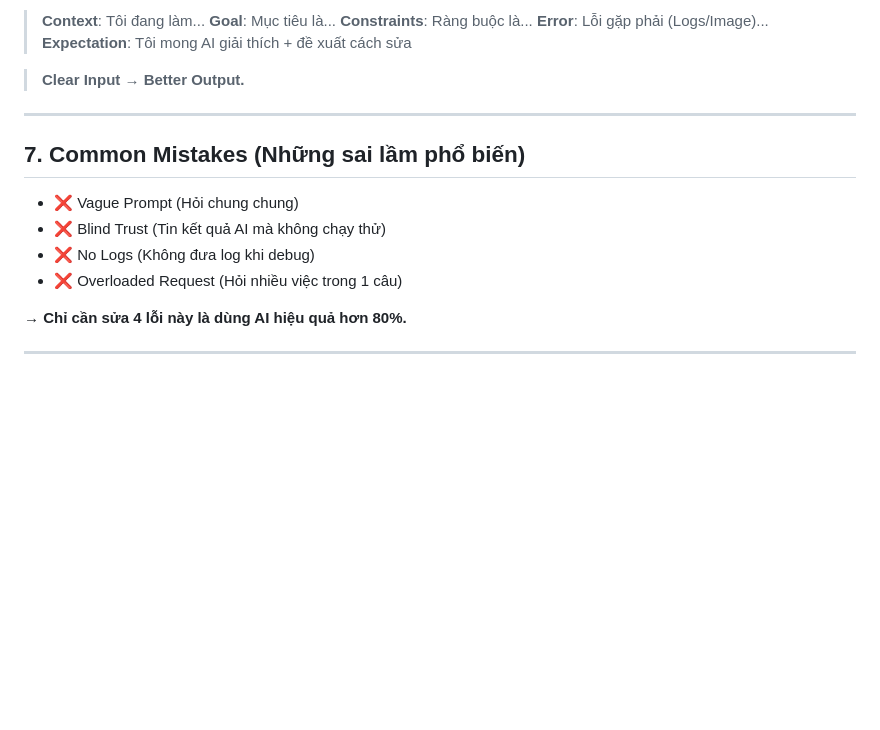
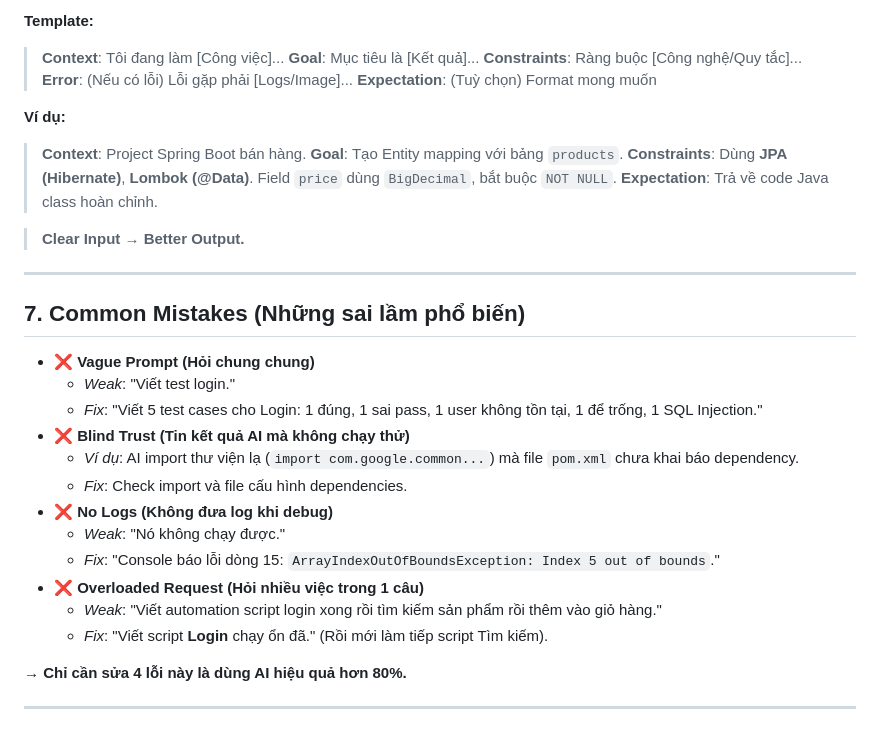
Before and after one commit to HungPhan200591/AI-traning, a Markdown page: docs/00_ai_mindset.md, the part around one of its changes. GitHub-like rendering; blank space fills up the shorter version.

Commit message:
docs: Add initial documentation on AI mindset.

```diff
--- a/docs/00_ai_mindset.md
+++ b/docs/00_ai_mindset.md
@@ -106,9 +125,16 @@ Không nói chuyện dài dòng với AI.
 
-> **Context**: Tôi đang làm...
-> **Goal**: Mục tiêu là...
-> **Constraints**: Ràng buộc là...
-> **Error**: Lỗi gặp phải (Logs/Image)...
-> **Expectation**: Tôi mong AI giải thích + đề xuất cách sửa
+**Template:**
+> **Context**: Tôi đang làm [Công việc]...
+> **Goal**: Mục tiêu là [Kết quả]...
+> **Constraints**: Ràng buộc [Công nghệ/Quy tắc]...
+> **Error**: (Nếu có lỗi) Lỗi gặp phải [Logs/Image]...
+> **Expectation**: (Tuỳ chọn) Format mong muốn
+
+**Ví dụ:**
+> **Context**: Project Spring Boot bán hàng.
+> **Goal**: Tạo Entity mapping với bảng `products`.
+> **Constraints**: Dùng **JPA (Hibernate)**, **Lombok (@Data)**. Field `price` dùng `BigDecimal`, bắt buộc `NOT NULL`.
+> **Expectation**: Trả về code Java class hoàn chỉnh.
 
 > **Clear Input → Better Output.**
 
@@ -116,10 +142,18 @@ Không nói chuyện dài dòng với AI.
 
 ## 7. Common Mistakes (Những sai lầm phổ biến)
 
-* ❌ Vague Prompt (Hỏi chung chung)
-* ❌ Blind Trust (Tin kết quả AI mà không chạy thử)
-* ❌ No Logs (Không đưa log khi debug)
-* ❌ Overloaded Request (Hỏi nhiều việc trong 1 câu)
+* ❌ **Vague Prompt (Hỏi chung chung)**
+    *   *Weak*: "Viết test login."
+    *   *Fix*: "Viết 5 test cases cho Login: 1 đúng, 1 sai pass, 1 user không tồn tại, 1 để trống, 1 SQL Injection."
+* ❌ **Blind Trust (Tin kết quả AI mà không chạy thử)**
+    *   *Ví dụ*: AI import thư viện lạ (`import com.google.common...`) mà file `pom.xml` chưa khai báo dependency.
+    *   *Fix*: Check import và file cấu hình dependencies.
+* ❌ **No Logs (Không đưa log khi debug)**
+    *   *Weak*: "Nó không chạy được."
+    *   *Fix*: "Console báo lỗi dòng 15: `ArrayIndexOutOfBoundsException: Index 5 out of bounds`."
+* ❌ **Overloaded Request (Hỏi nhiều việc trong 1 câu)**
+    *   *Weak*: "Viết automation script login xong rồi tìm kiếm sản phẩm rồi thêm vào giỏ hàng."
+    *   *Fix*: "Viết script **Login** chạy ổn đã." (Rồi mới làm tiếp script Tìm kiếm).
 
 → **Chỉ cần sửa 4 lỗi này là dùng AI hiệu quả hơn 80%.**
 
```
Also changed, not shown: other parts of docs/00_ai_mindset.md (+32 -13 lines).
